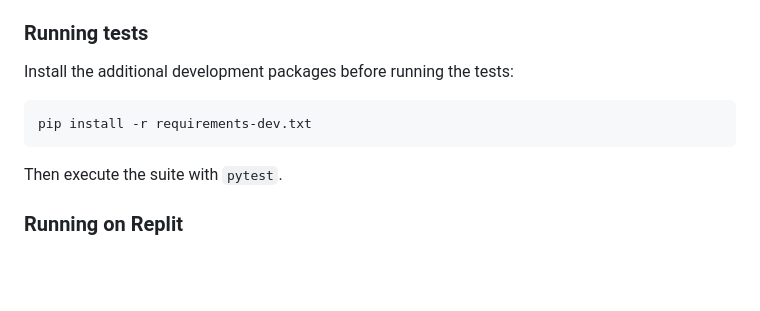
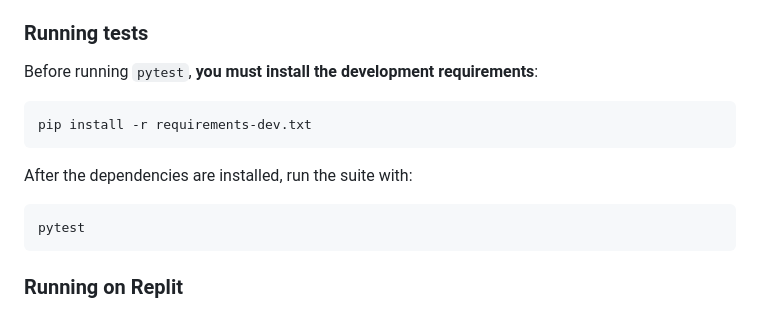
Before and after one commit to rehkad/CivicAI, a Markdown page: README.md, the part around the change. Rendered like a GitHub page; blank space fills up the shorter version.

Commit message:
docs: clarify test setup

````diff
--- a/README.md
+++ b/README.md
@@ -96,13 +96,17 @@ API. Leaving this variable unset makes the app rely solely on the local
 
 ### Running tests
 
-Install the additional development packages before running the tests:
+Before running `pytest`, **you must install the development requirements**:
 
 ```bash
 pip install -r requirements-dev.txt
 ```
 
-Then execute the suite with `pytest`.
+After the dependencies are installed, run the suite with:
+
+```bash
+pytest
+```
 
 ### Running on Replit
 
````
